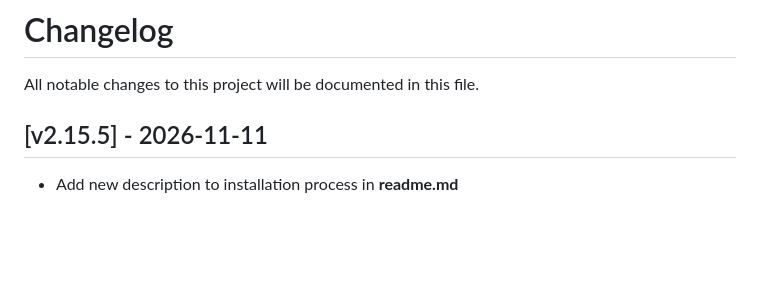
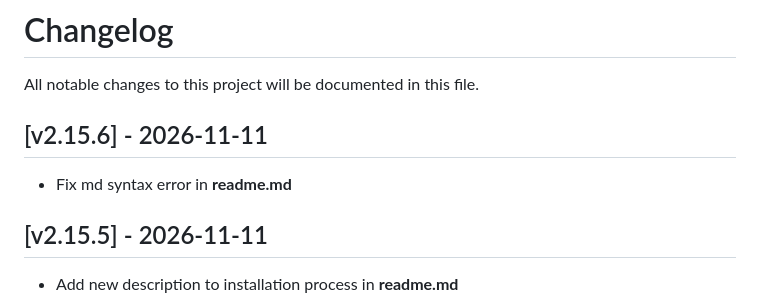
Before and after one commit to YaroslavWork/RareHashesWebsite, a Markdown page: CHANGELOG.md, the part around the change. Drawn GitHub-style; blank space fills up the shorter version.

Commit message:
fix md error in readme.md

```diff
--- a/CHANGELOG.md
+++ b/CHANGELOG.md
@@ -1,6 +1,9 @@
 # Changelog
 
 All notable changes to this project will be documented in this file.
+
+## [v2.15.6] - 2026-11-11
+- Fix md syntax error in **readme.md**
 
 ## [v2.15.5] - 2026-11-11
 - Add new description to installation process in **readme.md**
```
Also changed, not shown: readme.md (+1 -1 lines).
